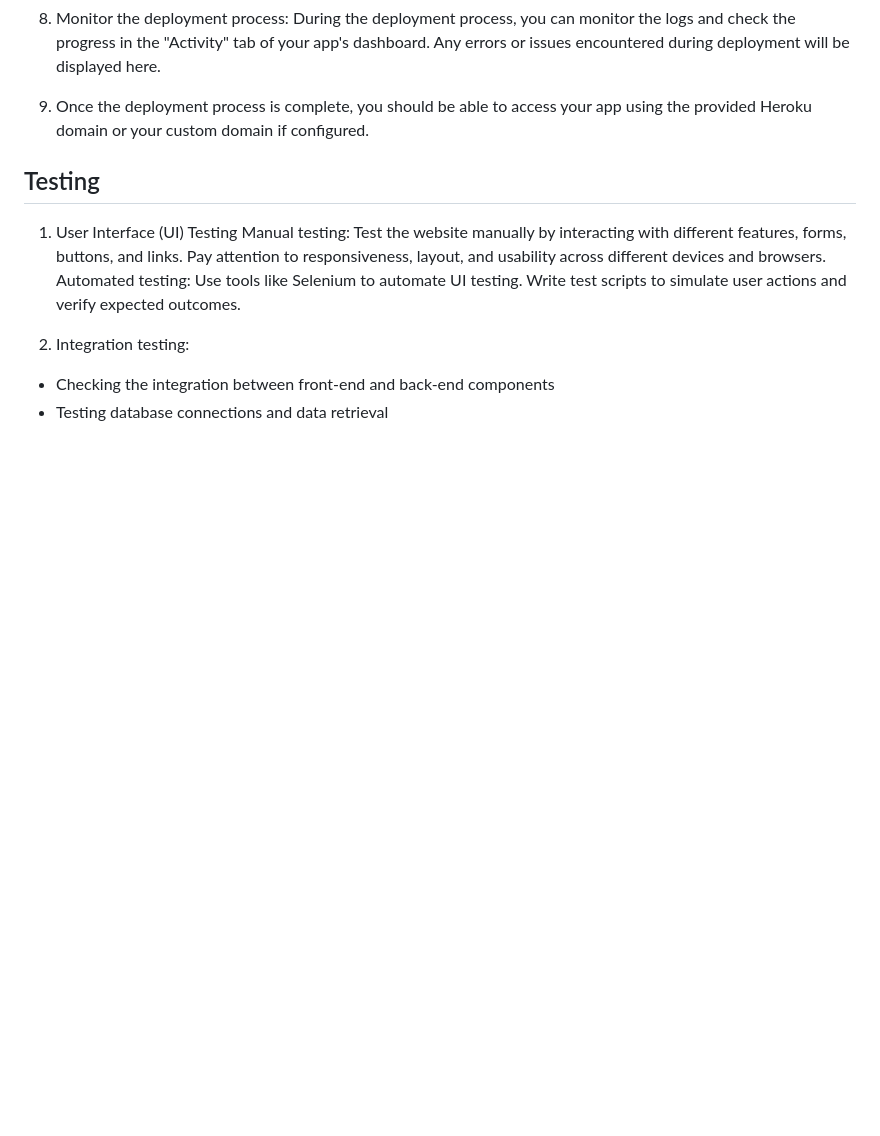
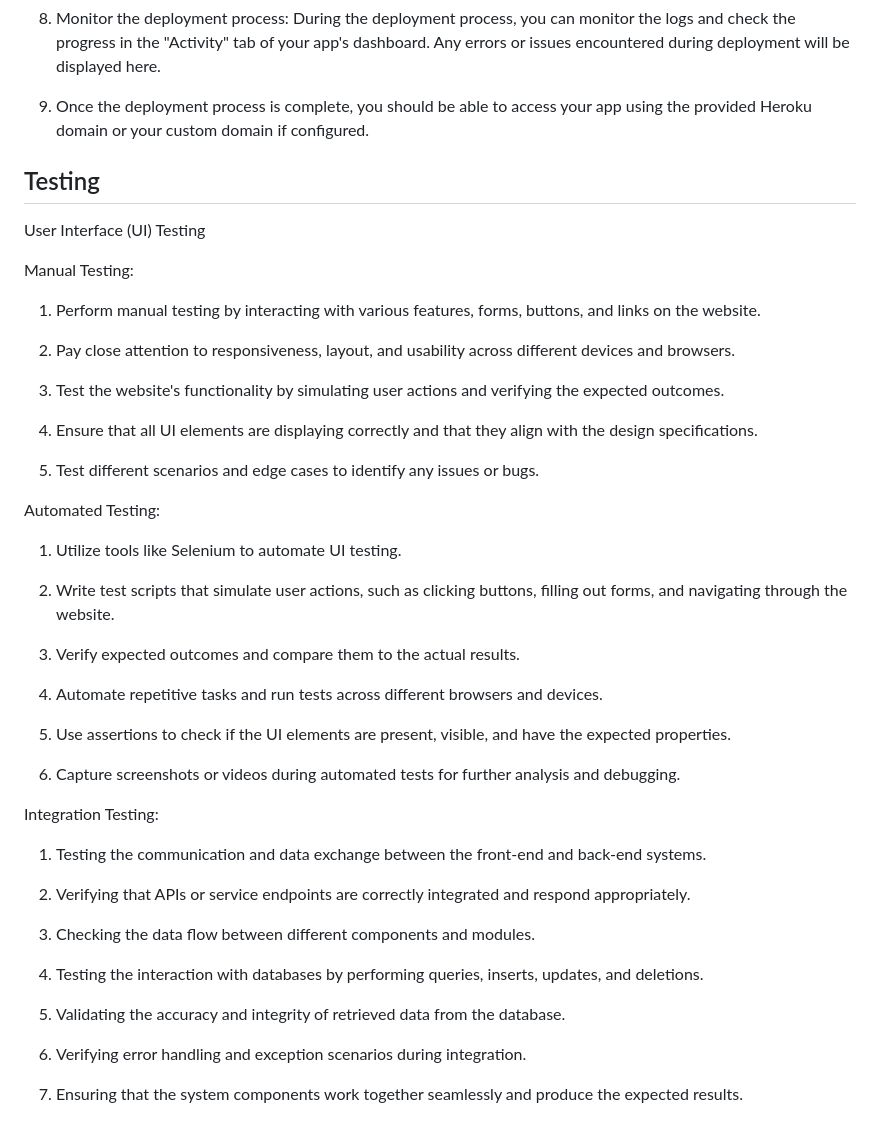
Before and after one commit to JackieC2027/GoJimWebsite, a Markdown page: README.md, the part around the change. Rendered like a GitHub page; blank space fills up the shorter version.

Commit message:
Update README.md; Created and updated the Testing section for developmental purposes for integration and UI testing (as well as manual and automatic tools for testing).

```diff
--- a/README.md
+++ b/README.md
@@ -66,10 +66,46 @@ Before using our website, make sure you have the following:
 9. Once the deployment process is complete, you should be able to access your app using the provided Heroku domain or your custom domain if configured.
 
 ## Testing
-1. User Interface (UI) Testing
-Manual testing: Test the website manually by interacting with different features, forms, buttons, and links. Pay attention to responsiveness, layout, and usability across different devices and browsers.
-Automated testing: Use tools like Selenium to automate UI testing. Write test scripts to simulate user actions and verify expected outcomes.
+User Interface (UI) Testing
 
-2. Integration testing:
-- Checking the integration between front-end and back-end components
-- Testing database connections and data retrieval
+Manual Testing:
+
+1. Perform manual testing by interacting with various features, forms, buttons, and links on the website.
+
+2. Pay close attention to responsiveness, layout, and usability across different devices and browsers.
+
+3. Test the website's functionality by simulating user actions and verifying the expected outcomes.
+
+4. Ensure that all UI elements are displaying correctly and that they align with the design specifications.
+
+5. Test different scenarios and edge cases to identify any issues or bugs.
+
+Automated Testing:
+
+1. Utilize tools like Selenium to automate UI testing.
+
+2. Write test scripts that simulate user actions, such as clicking buttons, filling out forms, and navigating through the website.
+
+3. Verify expected outcomes and compare them to the actual results.
+
+4. Automate repetitive tasks and run tests across different browsers and devices.
+
+5. Use assertions to check if the UI elements are present, visible, and have the expected properties.
+
+6. Capture screenshots or videos during automated tests for further analysis and debugging.
+
+Integration Testing:
+
+1. Testing the communication and data exchange between the front-end and back-end systems.
+
+2. Verifying that APIs or service endpoints are correctly integrated and respond appropriately.
+
+3. Checking the data flow between different components and modules.
+
+4. Testing the interaction with databases by performing queries, inserts, updates, and deletions.
+
+5. Validating the accuracy and integrity of retrieved data from the database.
+
+6. Verifying error handling and exception scenarios during integration.
+
+7. Ensuring that the system components work together seamlessly and produce the expected results.
```
